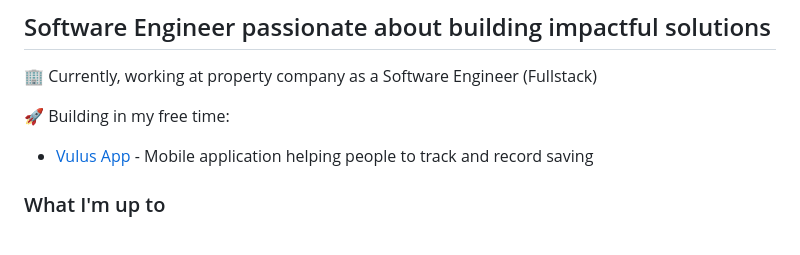
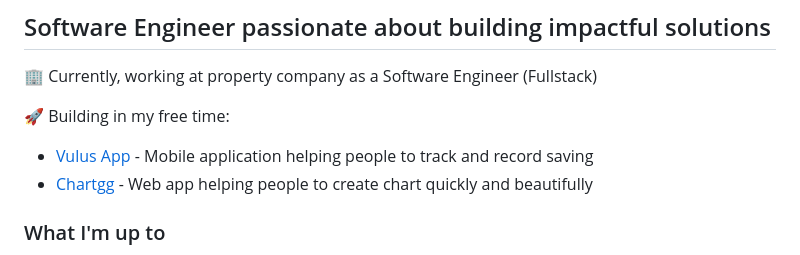
Before and after one commit to fathisiddiqi/fathisiddiqi, a Markdown page: README.md, the part around the change. Drawn GitHub-style.

```diff
--- a/README.md
+++ b/README.md
@@ -6,6 +6,7 @@
 
 🚀 Building in my free time:
 - [Vulus App](https://play.google.com/store/apps/details?id=com.famisoft.yahfa) - Mobile application helping people to track and record saving
+- [Chartgg](https://chartgg.com) - Web app helping people to create chart quickly and beautifully
 
 ### What I'm up to
 - 🌱 Learning mobile development (Android)
```
